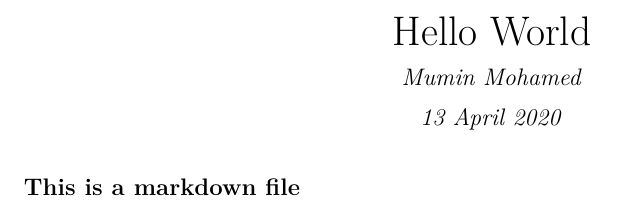
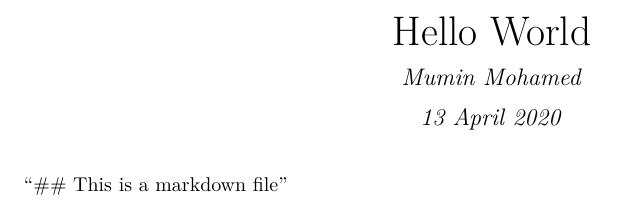
Before and after one commit to muminbayoumi/datasciencecoursera, an R Markdown document (HelloWorld.Rmd): part of the page, cut so that both start at the same text. The pictures show the output file HelloWorld.pdf that the author committed with the source.

Commit message:
Third Commit, 1.Removed HelloWorld.html 2. Added Qoutatoin marks to .md document and knitted to PDF. It seems I initially forgot to do that.

````diff
--- a/HelloWorld.Rmd
+++ b/HelloWorld.Rmd
@@ -2,11 +2,13 @@
 title: "Hello World"
 author: "Mumin Mohamed"
 date: "13 April 2020"
-output: html_document
+output:
+  pdf_document: default
+  html_document: default
 ---
 
 ```{r setup, include=FALSE}
 knitr::opts_chunk$set(echo = TRUE)
 ```
 
-## This is a markdown file
+"## This is a markdown file"
````
Also changed, not shown: HelloWorld.html (deleted), HelloWorld.pdf, 1 other file.
